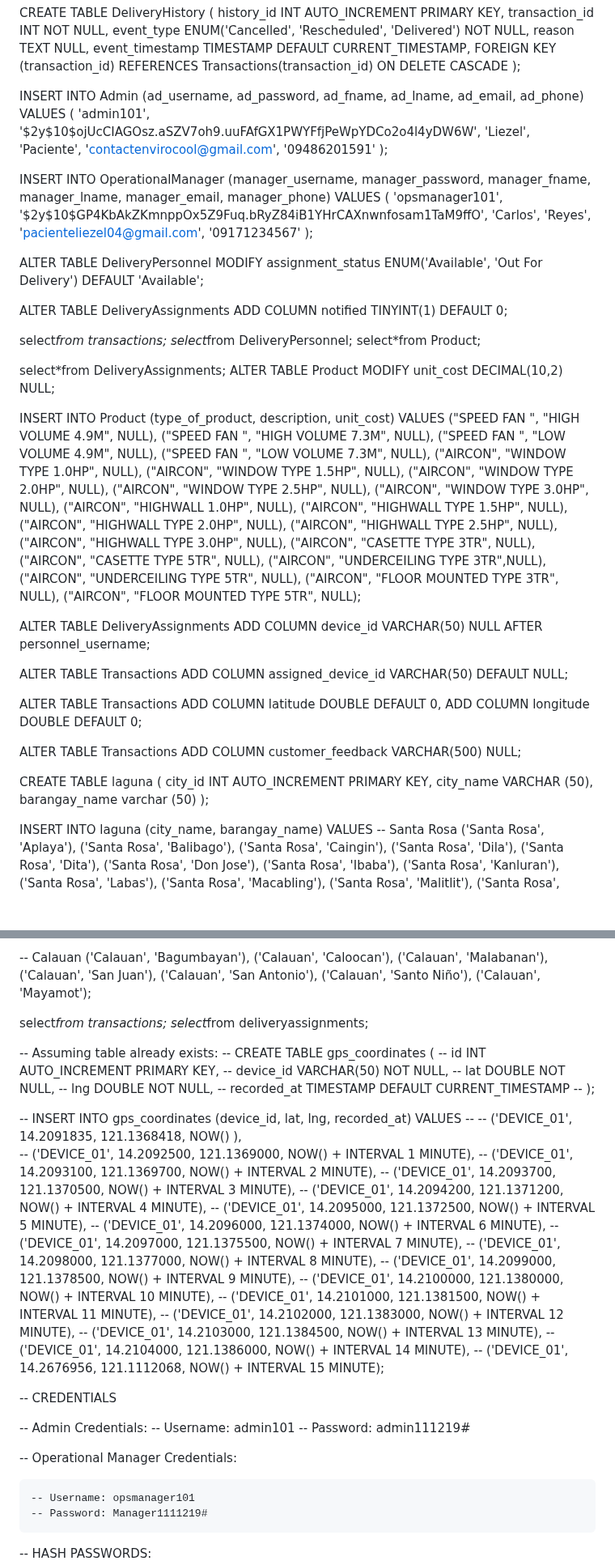
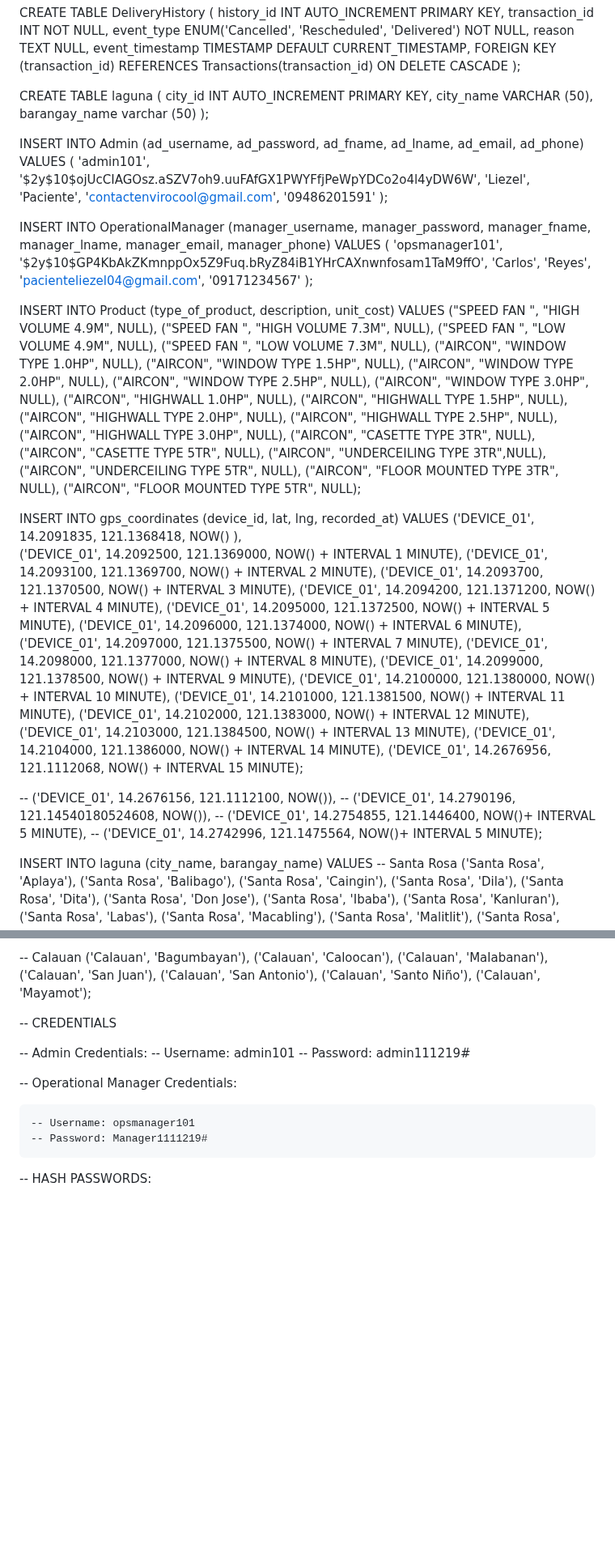
Before and after one commit to cessie840/Envirocool_Delivery_Tracking-Web, a Markdown page: README.md, 2 parts joined by grey strips. Shown at 81% size. Drawn GitHub-style; blank space fills up the shorter version.

Commit message:
Update README.md
UPDATED DATABASE

```diff
--- a/README.md
+++ b/README.md
@@ -179,6 +192,12 @@ CREATE TABLE DeliveryHistory (
     FOREIGN KEY (transaction_id) REFERENCES Transactions(transaction_id) ON DELETE CASCADE
 );
 
+CREATE TABLE laguna (
+city_id INT AUTO_INCREMENT PRIMARY KEY,
+city_name VARCHAR (50),
+barangay_name varchar (50)
+);
+
 
 INSERT INTO Admin (ad_username, ad_password, ad_fname, ad_lname, ad_email, ad_phone)
 VALUES (
@@ -199,20 +218,6 @@ VALUES (
     'pacienteliezel04@gmail.com',
     '09171234567'
 );
-
-ALTER TABLE DeliveryPersonnel
-MODIFY assignment_status ENUM('Available', 'Out For Delivery') DEFAULT 'Available';
-
-ALTER TABLE DeliveryAssignments
-ADD COLUMN notified TINYINT(1) DEFAULT 0;
-
-select*from transactions;
-select*from DeliveryPersonnel;
-select*from Product;
-
-select*from DeliveryAssignments;
-ALTER TABLE Product MODIFY unit_cost DECIMAL(10,2) NULL;
-
 
 INSERT INTO Product (type_of_product, description, unit_cost)
 VALUES
@@ -237,26 +242,29 @@ VALUES
 ("AIRCON", "FLOOR MOUNTED TYPE 3TR", NULL),
 ("AIRCON", "FLOOR MOUNTED TYPE 5TR", NULL);
 
-ALTER TABLE DeliveryAssignments
-ADD COLUMN device_id VARCHAR(50) NULL AFTER personnel_username;
 
-ALTER TABLE Transactions
-ADD COLUMN assigned_device_id VARCHAR(50) DEFAULT NULL;
+INSERT INTO gps_coordinates (device_id, lat, lng, recorded_at) VALUES
+ ('DEVICE_01', 14.2091835, 121.1368418, NOW() ),
+('DEVICE_01', 14.2092500, 121.1369000, NOW() + INTERVAL 1 MINUTE),
+('DEVICE_01', 14.2093100, 121.1369700, NOW() + INTERVAL 2 MINUTE),
+('DEVICE_01', 14.2093700, 121.1370500, NOW() + INTERVAL 3 MINUTE),
+('DEVICE_01', 14.2094200, 121.1371200, NOW() + INTERVAL 4 MINUTE),
+('DEVICE_01', 14.2095000, 121.1372500, NOW() + INTERVAL 5 MINUTE),
+('DEVICE_01', 14.2096000, 121.1374000, NOW() + INTERVAL 6 MINUTE),
+('DEVICE_01', 14.2097000, 121.1375500, NOW() + INTERVAL 7 MINUTE),
+('DEVICE_01', 14.2098000, 121.1377000, NOW() + INTERVAL 8 MINUTE),
+('DEVICE_01', 14.2099000, 121.1378500, NOW() + INTERVAL 9 MINUTE),
+('DEVICE_01', 14.2100000, 121.1380000, NOW() + INTERVAL 10 MINUTE),
+('DEVICE_01', 14.2101000, 121.1381500, NOW() + INTERVAL 11 MINUTE),
+('DEVICE_01', 14.2102000, 121.1383000, NOW() + INTERVAL 12 MINUTE),
+('DEVICE_01', 14.2103000, 121.1384500, NOW() + INTERVAL 13 MINUTE),
+('DEVICE_01', 14.2104000, 121.1386000, NOW() + INTERVAL 14 MINUTE),
+('DEVICE_01', 14.2676956, 121.1112068, NOW() + INTERVAL 15 MINUTE);
 
-
-ALTER TABLE Transactions
-ADD COLUMN latitude DOUBLE DEFAULT 0,
-ADD COLUMN longitude DOUBLE DEFAULT 0;
-
-ALTER TABLE Transactions
-ADD COLUMN customer_feedback VARCHAR(500) NULL;
-
-
-CREATE TABLE laguna (
-city_id INT AUTO_INCREMENT PRIMARY KEY,
-city_name VARCHAR (50),
-barangay_name varchar (50)
-);
+-- ('DEVICE_01', 14.2676156, 121.1112100, NOW()),
+-- ('DEVICE_01', 14.2790196, 121.14540180524608, NOW()),
+-- ('DEVICE_01', 14.2754855, 121.1446400, NOW()+ INTERVAL 5 MINUTE),
+-- ('DEVICE_01', 14.2742996, 121.1475564, NOW()+ INTERVAL 5 MINUTE);
 
 INSERT INTO laguna (city_name, barangay_name) VALUES
 -- Santa Rosa
@@ -415,38 +423,6 @@ INSERT INTO laguna (city_name, barangay_name) VALUES
 ('Calauan', 'Santo Niño'),
 ('Calauan', 'Mayamot');
 
-
-select*from transactions;
-select*from deliveryassignments;
-
--- Assuming table already exists:
--- CREATE TABLE gps_coordinates (
---     id INT AUTO_INCREMENT PRIMARY KEY,
---     device_id VARCHAR(50) NOT NULL,
---     lat DOUBLE NOT NULL,
---     lng DOUBLE NOT NULL,
---     recorded_at TIMESTAMP DEFAULT CURRENT_TIMESTAMP
--- );
-
--- INSERT INTO gps_coordinates (device_id, lat, lng, recorded_at) VALUES
--- -- ('DEVICE_01', 14.2091835, 121.1368418, NOW() ),
--- ('DEVICE_01', 14.2092500, 121.1369000, NOW() + INTERVAL 1 MINUTE),
--- ('DEVICE_01', 14.2093100, 121.1369700, NOW() + INTERVAL 2 MINUTE),
--- ('DEVICE_01', 14.2093700, 121.1370500, NOW() + INTERVAL 3 MINUTE),
--- ('DEVICE_01', 14.2094200, 121.1371200, NOW() + INTERVAL 4 MINUTE),
--- ('DEVICE_01', 14.2095000, 121.1372500, NOW() + INTERVAL 5 MINUTE),
--- ('DEVICE_01', 14.2096000, 121.1374000, NOW() + INTERVAL 6 MINUTE),
--- ('DEVICE_01', 14.2097000, 121.1375500, NOW() + INTERVAL 7 MINUTE),
--- ('DEVICE_01', 14.2098000, 121.1377000, NOW() + INTERVAL 8 MINUTE),
--- ('DEVICE_01', 14.2099000, 121.1378500, NOW() + INTERVAL 9 MINUTE),
--- ('DEVICE_01', 14.2100000, 121.1380000, NOW() + INTERVAL 10 MINUTE),
--- ('DEVICE_01', 14.2101000, 121.1381500, NOW() + INTERVAL 11 MINUTE),
--- ('DEVICE_01', 14.2102000, 121.1383000, NOW() + INTERVAL 12 MINUTE),
--- ('DEVICE_01', 14.2103000, 121.1384500, NOW() + INTERVAL 13 MINUTE),
--- ('DEVICE_01', 14.2104000, 121.1386000, NOW() + INTERVAL 14 MINUTE),
--- ('DEVICE_01', 14.2676956, 121.1112068, NOW() + INTERVAL 15 MINUTE);
-
-
 -- CREDENTIALS
 
 -- Admin Credentials:
```
Also changed, not shown: other parts of README.md (+15 -2 lines).
